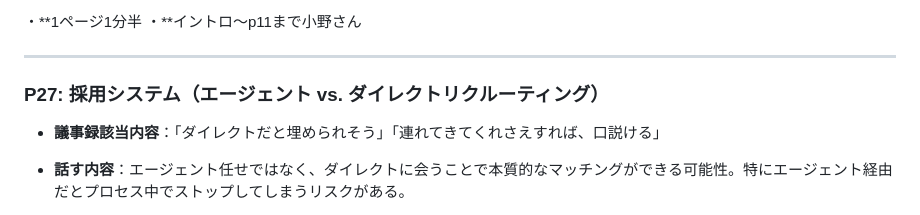
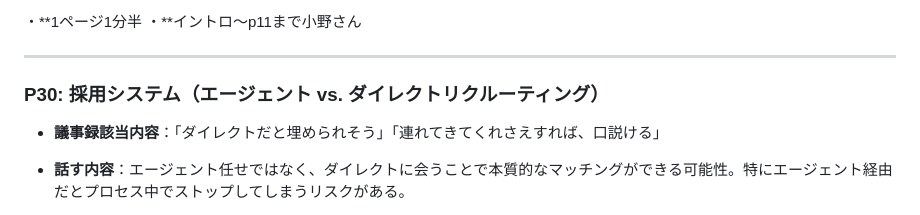
Before and after one commit to yuki-mizuno0512/obsidian-notes, a Markdown page: TA勉強会.md, the part around the change. Rendered like a GitHub page.

Commit message:
vault backup:2025-05-14 12:52:39

```diff
--- a/TA勉強会.md
+++ b/TA勉強会.md
@@ -13,7 +13,7 @@
 ---
 
 
-### **P27: 採用システム（エージェント vs. ダイレクトリクルーティング）**
+### **P30: 採用システム（エージェント vs. ダイレクトリクルーティング）**
 
 - **議事録該当内容**：「ダイレクトだと埋められそう」「連れてきてくれさえすれば、口説ける」
 
```
